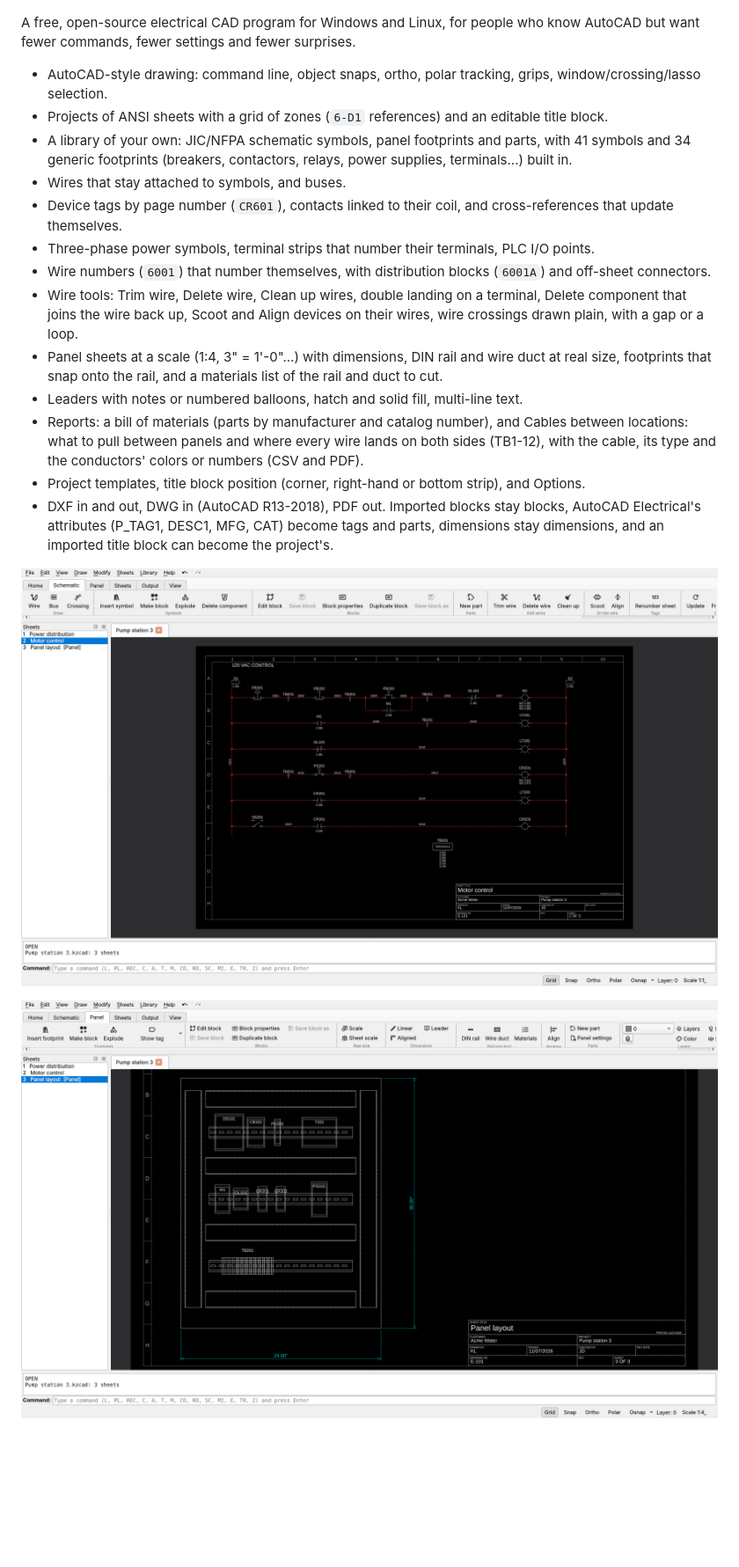
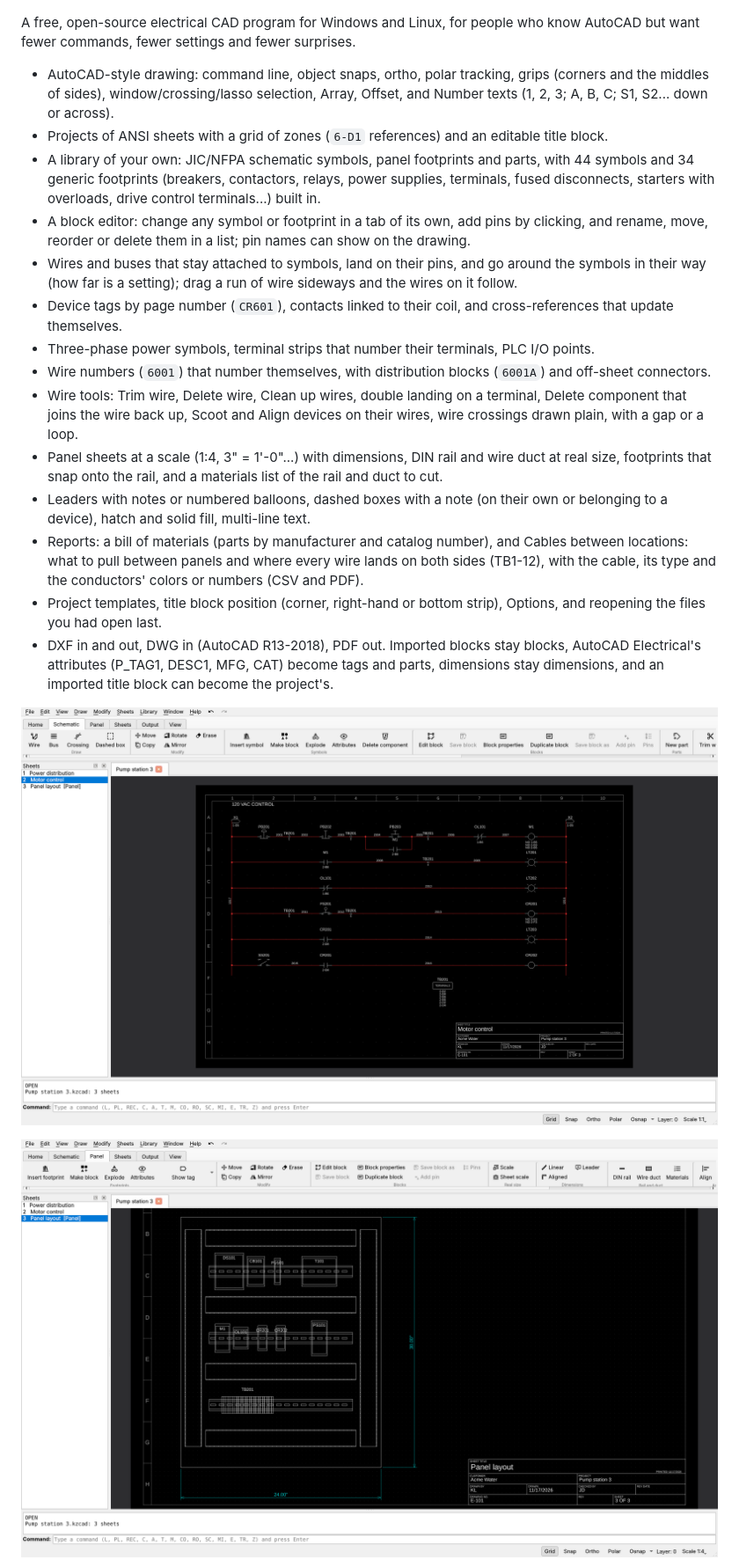
Before and after one commit to keithlyding/KanzonasCAD, a Markdown page: README.md, the part around one of its changes. Shown at 88% size. Rendered like a GitHub page; pictures changed too: docs/screenshot-panel.png, docs/screenshot-schematic.png; blank space fills up the shorter version.

Commit message:
README: 0.16's features, 44 symbols; screenshots made again with the current look
Co-Authored-By: Claude Opus 5.5 <noreply@anthropic.com>
Claude-Session: https://claude.ai/code/session_01Ho1n53HVGBdaKvAxGrfmEn

```diff
--- a/README.md
+++ b/README.md
@@ -5,13 +5,17 @@
 A free, open-source electrical CAD program for Windows and Linux, for people who know
 AutoCAD but want fewer commands, fewer settings and fewer surprises.
 
-- AutoCAD-style drawing: command line, object snaps, ortho, polar tracking, grips,
-  window/crossing/lasso selection.
+- AutoCAD-style drawing: command line, object snaps, ortho, polar tracking, grips (corners
+  and the middles of sides), window/crossing/lasso selection, Array, Offset, and Number texts
+  (1, 2, 3; A, B, C; S1, S2... down or across).
 - Projects of ANSI sheets with a grid of zones (`6-D1` references) and an editable title block.
-- A library of your own: JIC/NFPA schematic symbols, panel footprints and parts, with 41
-  symbols and 34 generic footprints (breakers, contactors, relays, power supplies, terminals...)
-  built in.
-- Wires that stay attached to symbols, and buses.
+- A library of your own: JIC/NFPA schematic symbols, panel footprints and parts, with 44
+  symbols and 34 generic footprints (breakers, contactors, relays, power supplies, terminals,
+  fused disconnects, starters with overloads, drive control terminals...) built in.
+- A block editor: change any symbol or footprint in a tab of its own, add pins by clicking,
+  and rename, move, reorder or delete them in a list; pin names can show on the drawing.
+- Wires and buses that stay attached to symbols, land on their pins, and go around the symbols
+  in their way (how far is a setting); drag a run of wire sideways and the wires on it follow.
 - Device tags by page number (`CR601`), contacts linked to their coil, and cross-references
   that update themselves.
 - Three-phase power symbols, terminal strips that number their terminals, PLC I/O points.
@@ -22,11 +26,13 @@ AutoCAD but want fewer commands, fewer settings and fewer surprises.
   drawn plain, with a gap or a loop.
 - Panel sheets at a scale (1:4, 3" = 1'-0"...) with dimensions, DIN rail and wire duct at real
   size, footprints that snap onto the rail, and a materials list of the rail and duct to cut.
-- Leaders with notes or numbered balloons, hatch and solid fill, multi-line text.
+- Leaders with notes or numbered balloons, dashed boxes with a note (on their own or belonging
+  to a device), hatch and solid fill, multi-line text.
 - Reports: a bill of materials (parts by manufacturer and catalog number), and Cables between
   locations: what to pull between panels and where every wire lands on both sides (TB1-12),
   with the cable, its type and the conductors' colors or numbers (CSV and PDF).
-- Project templates, title block position (corner, right-hand or bottom strip), and Options.
+- Project templates, title block position (corner, right-hand or bottom strip), Options, and
+  reopening the files you had open last.
 - DXF in and out, DWG in (AutoCAD R13-2018), PDF out. Imported blocks stay blocks, AutoCAD
   Electrical's attributes (P_TAG1, DESC1, MFG, CAT) become tags and parts, dimensions stay
   dimensions, and an imported title block can become the project's.
```
Also changed, not shown: other parts of README.md (+1 -1 lines), docs/screenshot-cables.png, docs/screenshot-imported-dwg.png.
